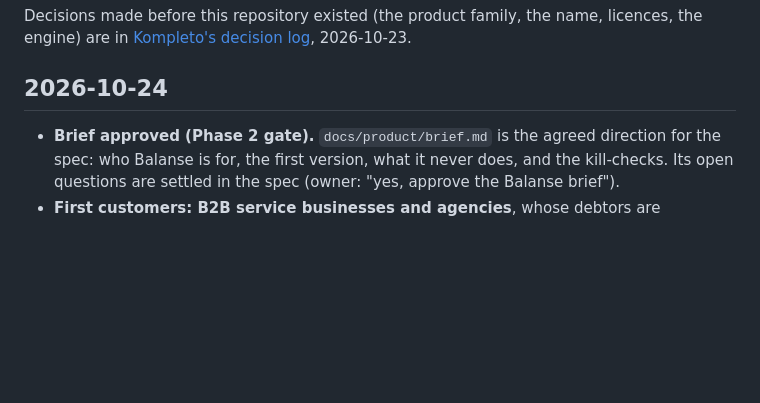
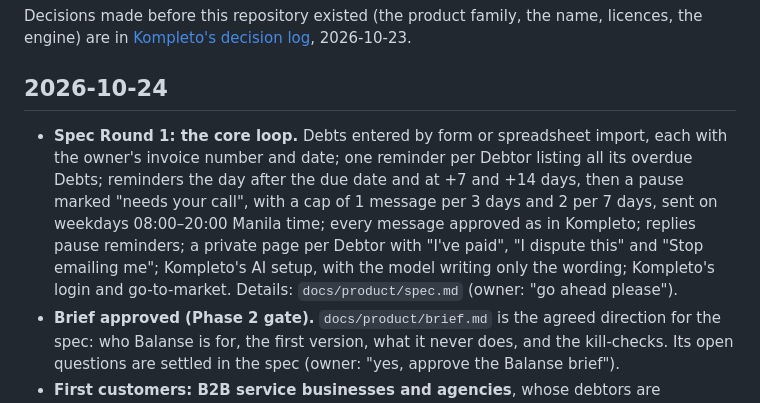
Before and after one commit to Enriquez-Johnmark/balanse, a Markdown page: docs/decisions.md, the part around the change. Drawn GitHub-style; blank space fills up the shorter version.

Commit message:
Record spec Round 1 in the decision log

```diff
--- a/docs/decisions.md
+++ b/docs/decisions.md
@@ -6,6 +6,7 @@ Decisions made before this repository existed (the product family, the name, lic
 
 ## 2026-10-24
 
+- **Spec Round 1: the core loop.** Debts entered by form or spreadsheet import, each with the owner's invoice number and date; one reminder per Debtor listing all its overdue Debts; reminders the day after the due date and at +7 and +14 days, then a pause marked "needs your call", with a cap of 1 message per 3 days and 2 per 7 days, sent on weekdays 08:00–20:00 Manila time; every message approved as in Kompleto; replies pause reminders; a private page per Debtor with "I've paid", "I dispute this" and "Stop emailing me"; Kompleto's AI setup, with the model writing only the wording; Kompleto's login and go-to-market. Details: `docs/product/spec.md` (owner: "go ahead please").
 - **Brief approved (Phase 2 gate).** `docs/product/brief.md` is the agreed direction for the spec: who Balanse is for, the first version, what it never does, and the kill-checks. Its open questions are settled in the spec (owner: "yes, approve the Balanse brief").
 - **First customers: B2B service businesses and agencies**, whose debtors are companies with email inboxes (45,621 formal firms, about 8,200 with 10–199 employees). Bookkeepers through Kompleto are a close second, starting with chasing their own fees. Landlords, schools, clinics and lenders are not first (owner: "go ahead please" to Round 1).
 - **Channels in the first version:** Balanse sends email itself, through the engine. For Viber, Messenger, WhatsApp and SMS it gives the owner a "copy and open" message to send from their own phone. No automated SMS, Viber or Messenger, so no engine change is needed (Round 1).
```
Also changed, not shown: AGENTS.md (+1 -0 lines).
